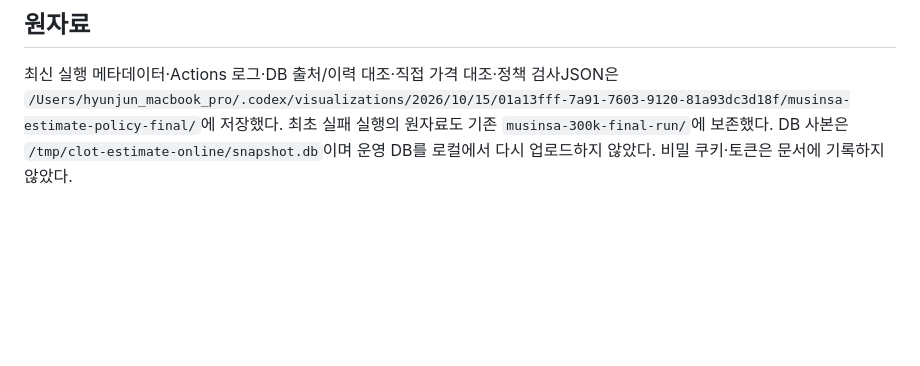
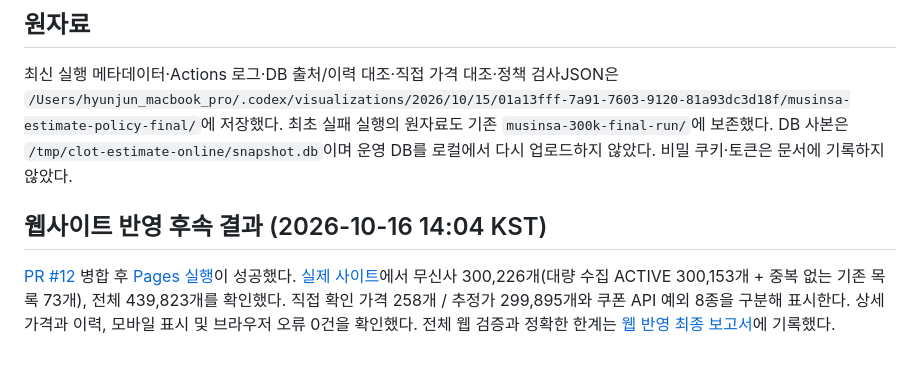
Before and after one commit to jjundev/project-clot, a Markdown page: docs/verify/2026-10-16-musinsa-daily-300k-final.md, the part around the change. GitHub-like rendering; blank space fills up the shorter version.

Commit message:
docs: record deployed Musinsa wide price verification

```diff
--- a/docs/verify/2026-10-16-musinsa-daily-300k-final.md
+++ b/docs/verify/2026-10-16-musinsa-daily-300k-final.md
@@ -100,3 +100,8 @@ HTTP 오류, 비정상 스키마, 빈 페이지+hasNext, 반복 페이지,429,
 ## 원자료
 
 최신 실행 메타데이터·Actions 로그·DB 출처/이력 대조·직접 가격 대조·정책 검사JSON은 `/Users/hyunjun_macbook_pro/.codex/visualizations/2026/10/15/01a13fff-7a91-7603-9120-81a93dc3d18f/musinsa-estimate-policy-final/`에 저장했다. 최초 실패 실행의 원자료도 기존 `musinsa-300k-final-run/`에 보존했다. DB 사본은 `/tmp/clot-estimate-online/snapshot.db`이며 운영 DB를 로컬에서 다시 업로드하지 않았다. 비밀 쿠키·토큰은 문서에 기록하지 않았다.
+
+
+## 웹사이트 반영 후속 결과 (2026-10-16 14:04 KST)
+
+[PR #12](https://github.com/jjundev/project-clot/pull/12) 병합 후 [Pages 실행](https://github.com/jjundev/project-clot/actions/runs/38853678493)이 성공했다. [실제 사이트](https://jjundev.github.io/project-clot/)에서 무신사 300,226개(대량 수집 ACTIVE 300,153개 + 중복 없는 기존 목록 73개), 전체 439,823개를 확인했다. 직접 확인 가격 258개 / 추정가 299,895개와 쿠폰 API 예외 8종을 구분해 표시한다. 상세 가격과 이력, 모바일 표시 및 브라우저 오류 0건을 확인했다. 전체 웹 검증과 정확한 한계는 [웹 반영 최종 보고서](2026-10-16-musinsa-web-prices-final.md)에 기록했다.
```
Also changed, not shown: docs/verify/2026-10-16-musinsa-web-prices-final.md (added, +55 -0 lines), 1 other file.
